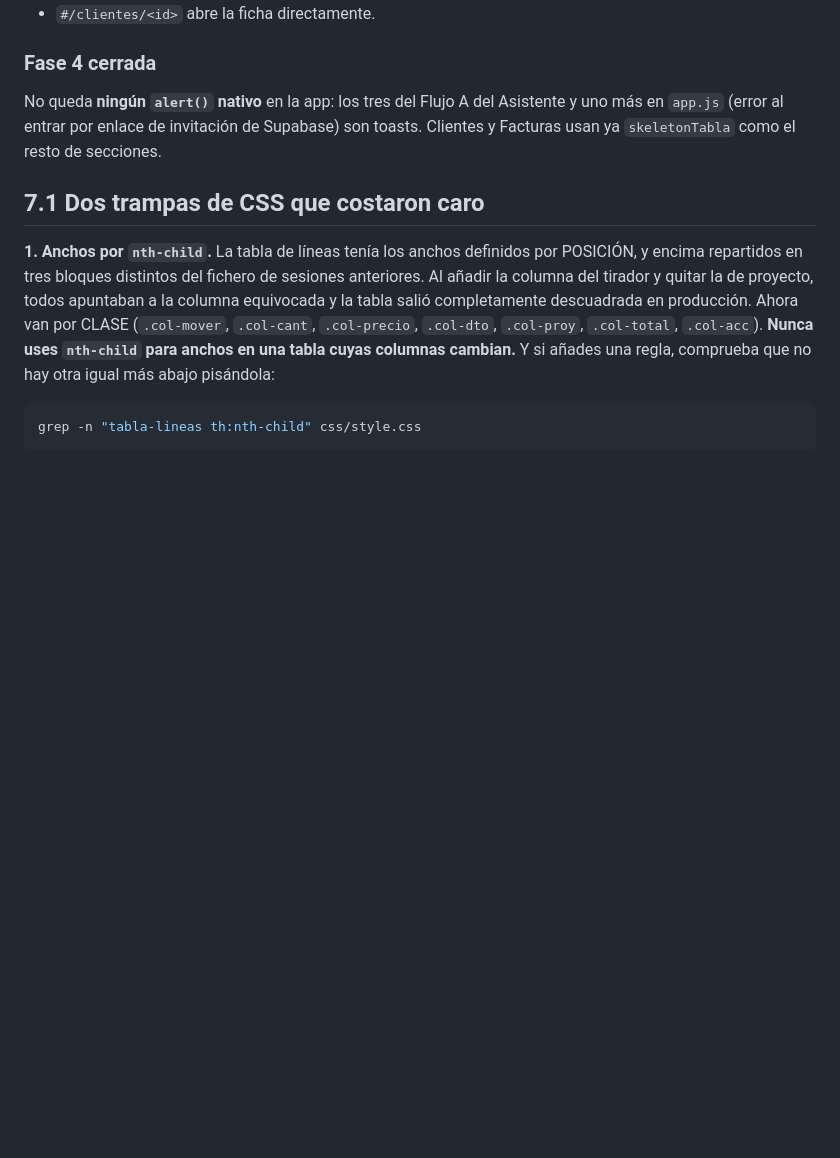
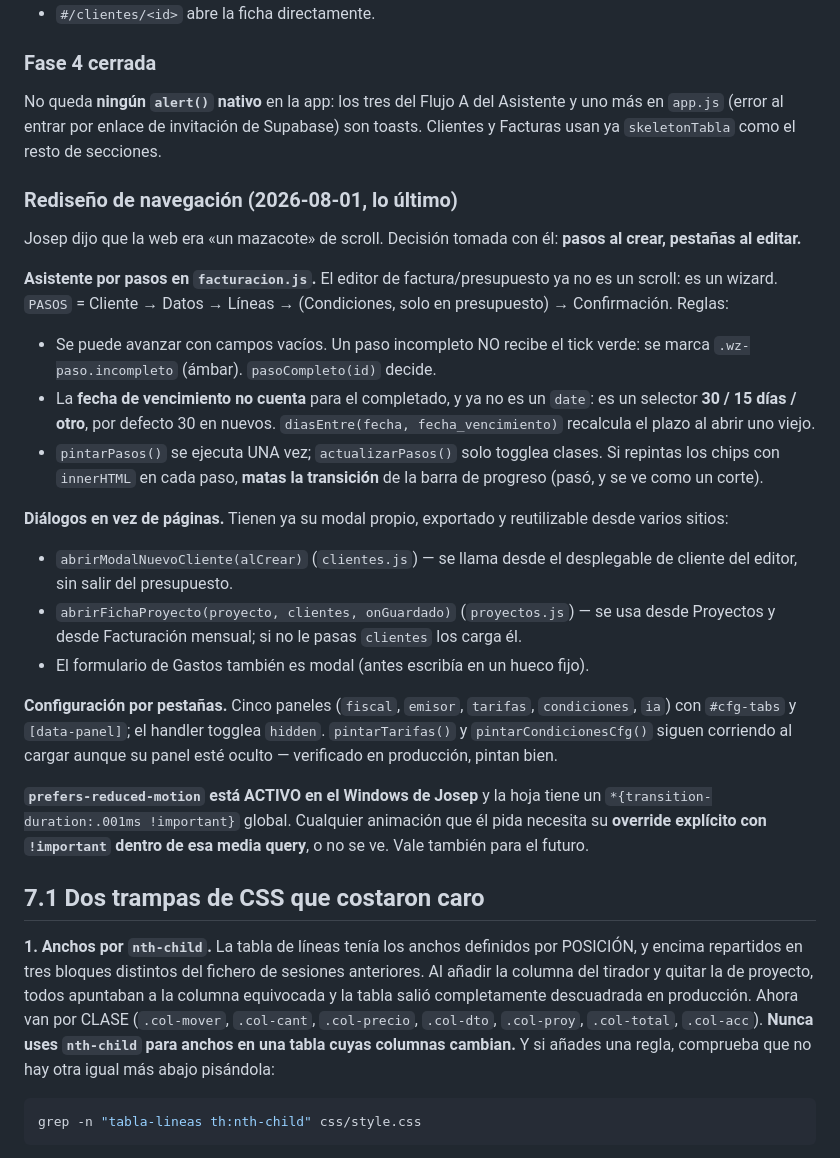
Before and after one commit to JosepML/jml-studio, a Markdown page: CLAUDE.md, the part around the change. Drawn GitHub-style; blank space fills up the shorter version.

```diff
--- a/CLAUDE.md
+++ b/CLAUDE.md
@@ -567,6 +567,42 @@ Asistente y uno más en `app.js` (error al entrar por enlace de invitación de
 Supabase) son toasts. Clientes y Facturas usan ya `skeletonTabla` como el
 resto de secciones.
 
+### Rediseño de navegación (2026-08-01, lo último)
+
+Josep dijo que la web era «un mazacote» de scroll. Decisión tomada con él:
+**pasos al crear, pestañas al editar.**
+
+**Asistente por pasos en `facturacion.js`.** El editor de factura/presupuesto
+ya no es un scroll: es un wizard. `PASOS` = Cliente → Datos → Líneas
+→ (Condiciones, solo en presupuesto) → Confirmación. Reglas:
+- Se puede avanzar con campos vacíos. Un paso incompleto NO recibe el tick
+  verde: se marca `.wz-paso.incompleto` (ámbar). `pasoCompleto(id)` decide.
+- La **fecha de vencimiento no cuenta** para el completado, y ya no es un
+  `date`: es un selector **30 / 15 días / otro**, por defecto 30 en nuevos.
+  `diasEntre(fecha, fecha_vencimiento)` recalcula el plazo al abrir uno viejo.
+- `pintarPasos()` se ejecuta UNA vez; `actualizarPasos()` solo togglea clases.
+  Si repintas los chips con `innerHTML` en cada paso, **matas la transición**
+  de la barra de progreso (pasó, y se ve como un corte).
+
+**Diálogos en vez de páginas.** Tienen ya su modal propio, exportado y
+reutilizable desde varios sitios:
+- `abrirModalNuevoCliente(alCrear)` (`clientes.js`) — se llama desde el
+  desplegable de cliente del editor, sin salir del presupuesto.
+- `abrirFichaProyecto(proyecto, clientes, onGuardado)` (`proyectos.js`) — se
+  usa desde Proyectos y desde Facturación mensual; si no le pasas `clientes`
+  los carga él.
+- El formulario de Gastos también es modal (antes escribía en un hueco fijo).
+
+**Configuración por pestañas.** Cinco paneles (`fiscal`, `emisor`, `tarifas`,
+`condiciones`, `ia`) con `#cfg-tabs` y `[data-panel]`; el handler togglea
+`hidden`. `pintarTarifas()` y `pintarCondicionesCfg()` siguen corriendo al
+cargar aunque su panel esté oculto — verificado en producción, pintan bien.
+
+**`prefers-reduced-motion` está ACTIVO en el Windows de Josep** y la hoja
+tiene un `*{transition-duration:.001ms !important}` global. Cualquier
+animación que él pida necesita su **override explícito con `!important`
+dentro de esa media query**, o no se ve. Vale también para el futuro.
+
 ## 7.1 Dos trampas de CSS que costaron caro
 
 **1. Anchos por `nth-child`.** La tabla de líneas tenía los anchos definidos
```
